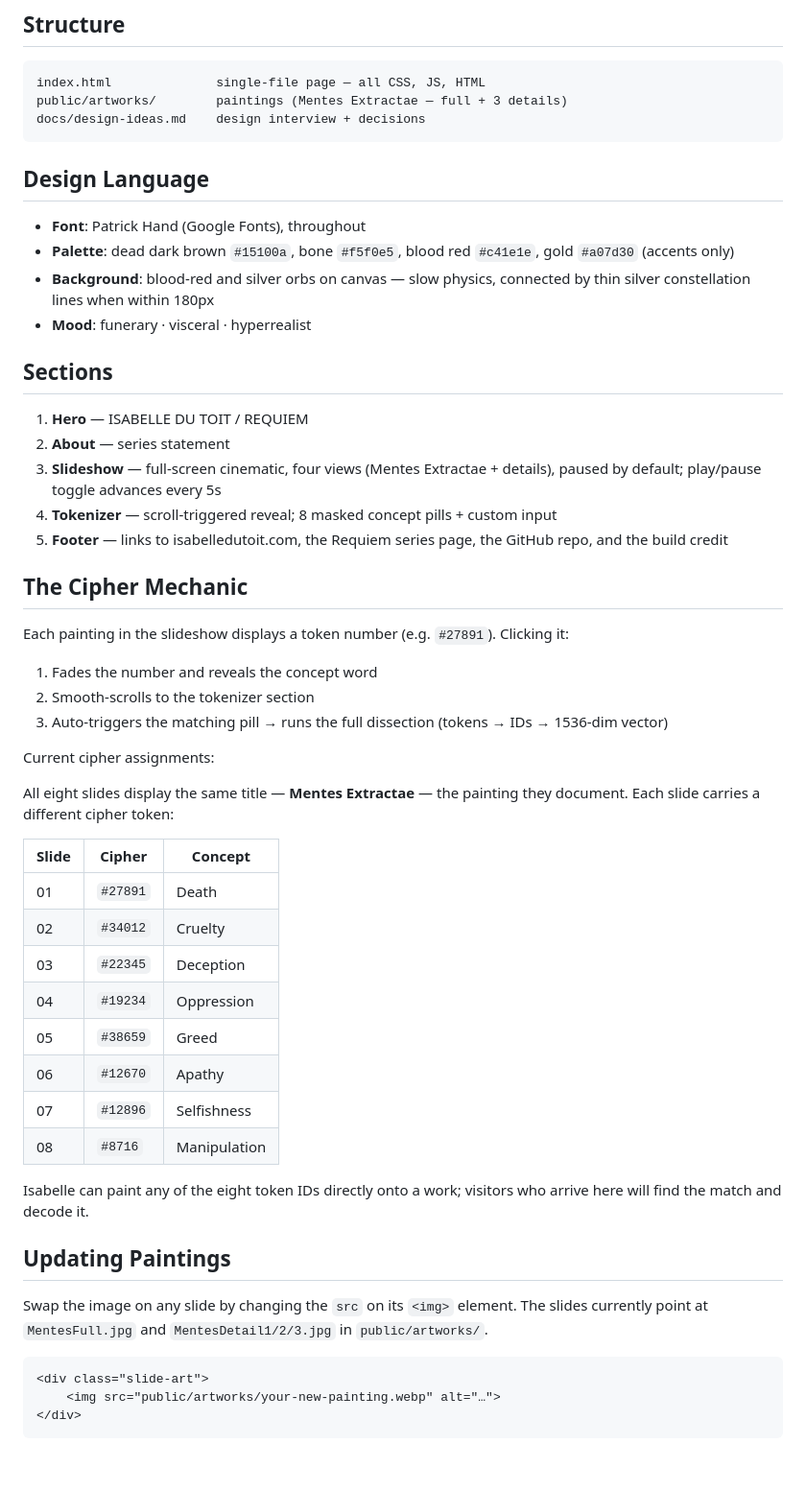
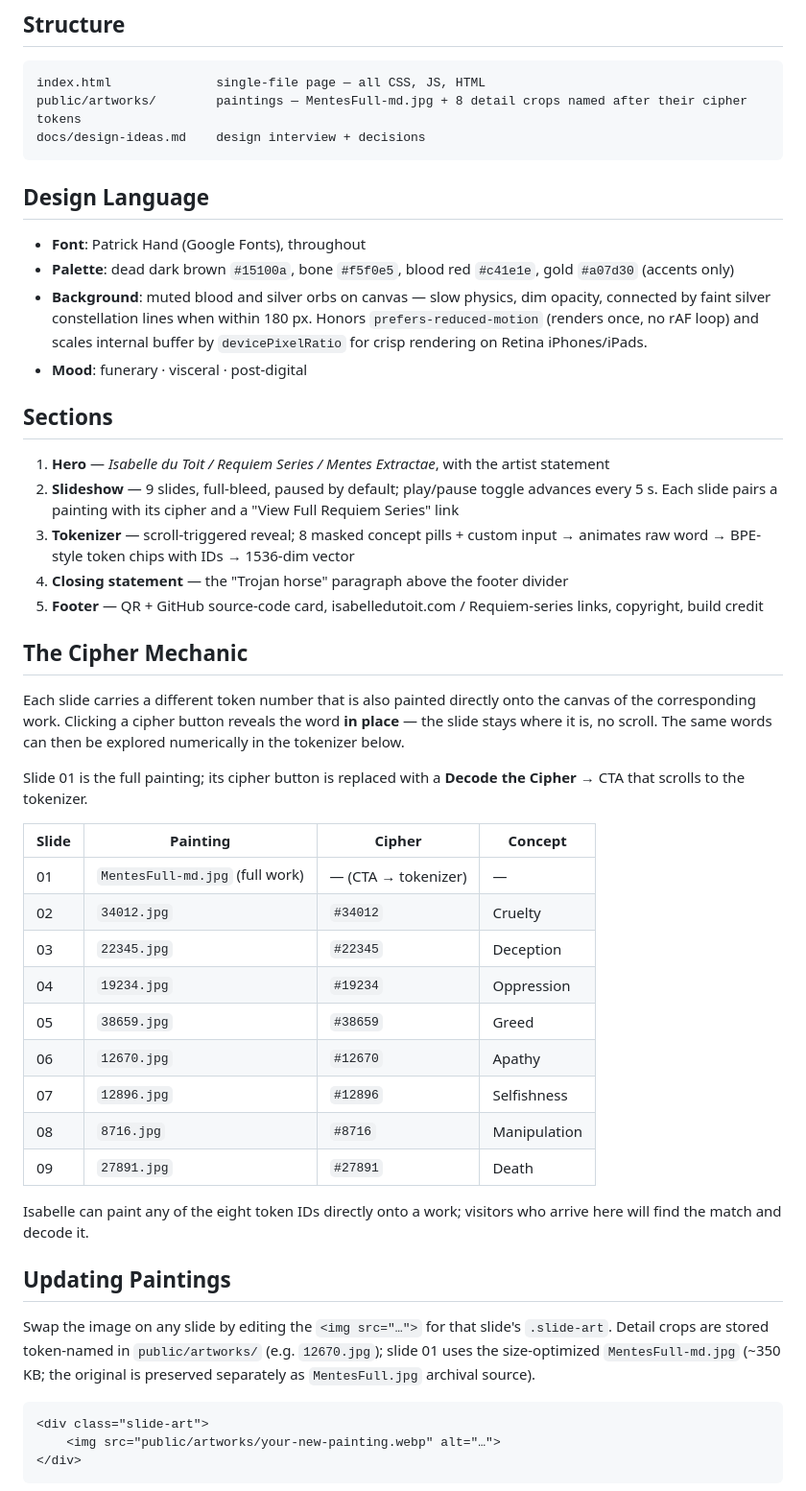
Before and after one commit to isabelledutoit/requiem, a Markdown page: README.md, the part around one of its changes. Shown at 96% size. GitHub-like rendering; blank space fills up the shorter version.

Commit message:
Audit README to match current site state
Refresh the project description to lead with the post-digital
extraction theme, refactor the slideshow / cipher tables for the
9 active slides (with token-named detail crops), and document the
in-place cipher reveal that replaced the earlier scroll-to-tokenizer
behavior. Add a Responsive & iOS Polish section covering the dvh
viewport units, safe-area insets, 44pt tap targets, persistent zoom
badge on touch, and DPR-scaled background canvas. Point the README
hero image at MentesFull-md.jpg so the rendered file is the
350 KB optimized variant rather than the 16 MB archival source.

````diff
--- a/README.md
+++ b/README.md
@@ -30,7 +32,7 @@ Then visit `http://localhost:8000`.
 
 ```
 index.html              single-file page — all CSS, JS, HTML
-public/artworks/        paintings (Mentes Extractae — full + 3 details)
+public/artworks/        paintings — MentesFull-md.jpg + 8 detail crops named after their cipher tokens
 docs/design-ideas.md    design interview + decisions
 ```
 
@@ -38,45 +40,40 @@ docs/design-ideas.md    design interview + decisions
 
 - **Font**: Patrick Hand (Google Fonts), throughout
 - **Palette**: dead dark brown `#15100a`, bone `#f5f0e5`, blood red `#c41e1e`, gold `#a07d30` (accents only)
-- **Background**: blood-red and silver orbs on canvas — slow physics, connected by thin silver constellation lines when within 180px
-- **Mood**: funerary · visceral · hyperrealist
+- **Background**: muted blood and silver orbs on canvas — slow physics, dim opacity, connected by faint silver constellation lines when within 180 px. Honors `prefers-reduced-motion` (renders once, no rAF loop) and scales internal buffer by `devicePixelRatio` for crisp rendering on Retina iPhones/iPads.
+- **Mood**: funerary · visceral · post-digital
 
 ## Sections
 
-1. **Hero** — ISABELLE DU TOIT / REQUIEM
-2. **About** — series statement
-3. **Slideshow** — full-screen cinematic, four views (Mentes Extractae + details), paused by default; play/pause toggle advances every 5s
-4. **Tokenizer** — scroll-triggered reveal; 8 masked concept pills + custom input
-5. **Footer** — links to isabelledutoit.com, the Requiem series page, the GitHub repo, and the build credit
+1. **Hero** — *Isabelle du Toit / Requiem Series / Mentes Extractae*, with the artist statement
+2. **Slideshow** — 9 slides, full-bleed, paused by default; play/pause toggle advances every 5 s. Each slide pairs a painting with its cipher and a "View Full Requiem Series" link
+3. **Tokenizer** — scroll-triggered reveal; 8 masked concept pills + custom input → animates raw word → BPE-style token chips with IDs → 1536-dim vector
+4. **Closing statement** — the "Trojan horse" paragraph above the footer divider
+5. **Footer** — QR + GitHub source-code card, isabelledutoit.com / Requiem-series links, copyright, build credit
 
 ## The Cipher Mechanic
 
-Each painting in the slideshow displays a token number (e.g. `#27891`). Clicking it:
+Each slide carries a different token number that is also painted directly onto the canvas of the corresponding work. Clicking a cipher button reveals the word **in place** — the slide stays where it is, no scroll. The same words can then be explored numerically in the tokenizer below.
 
-1. Fades the number and reveals the concept word
-2. Smooth-scrolls to the tokenizer section
-3. Auto-triggers the matching pill → runs the full dissection (tokens → IDs → 1536-dim vector)
+Slide 01 is the full painting; its cipher button is replaced with a **Decode the Cipher →** CTA that scrolls to the tokenizer.
 
-Current cipher assignments:
-
-All eight slides display the same title — **Mentes Extractae** — the painting they document. Each slide carries a different cipher token:
-
-| Slide | Cipher | Concept |
-|-------|--------|---------|
-| 01 | `#27891` | Death |
-| 02 | `#34012` | Cruelty |
-| 03 | `#22345` | Deception |
-| 04 | `#19234` | Oppression |
-| 05 | `#38659` | Greed |
-| 06 | `#12670` | Apathy |
-| 07 | `#12896` | Selfishness |
-| 08 | `#8716` | Manipulation |
+| Slide | Painting | Cipher | Concept |
+|-------|----------|--------|---------|
+| 01 | `MentesFull-md.jpg` (full work) | — (CTA → tokenizer) | — |
+| 02 | `34012.jpg` | `#34012` | Cruelty |
+| 03 | `22345.jpg` | `#22345` | Deception |
+| 04 | `19234.jpg` | `#19234` | Oppression |
+| 05 | `38659.jpg` | `#38659` | Greed |
+| 06 | `12670.jpg` | `#12670` | Apathy |
+| 07 | `12896.jpg` | `#12896` | Selfishness |
+| 08 | `8716.jpg` | `#8716` | Manipulation |
+| 09 | `27891.jpg` | `#27891` | Death |
 
 Isabelle can paint any of the eight token IDs directly onto a work; visitors who arrive here will find the match and decode it.
 
 ## Updating Paintings
 
-Swap the image on any slide by changing the `src` on its `<img>` element. The slides currently point at `MentesFull.jpg` and `MentesDetail1/2/3.jpg` in `public/artworks/`.
+Swap the image on any slide by editing the `<img src="…">` for that slide's `.slide-art`. Detail crops are stored token-named in `public/artworks/` (e.g. `12670.jpg`); slide 01 uses the size-optimized `MentesFull-md.jpg` (~350 KB; the original is preserved separately as `MentesFull.jpg` archival source).
 
 ```html
 <div class="slide-art">
````
Also changed, not shown: other parts of README.md (+16 -4 lines).
